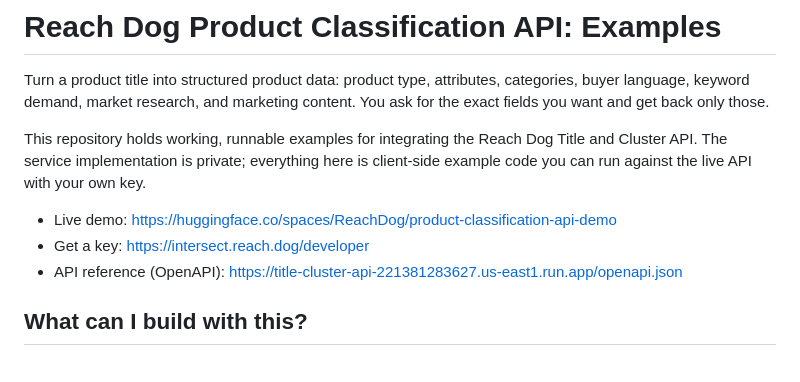
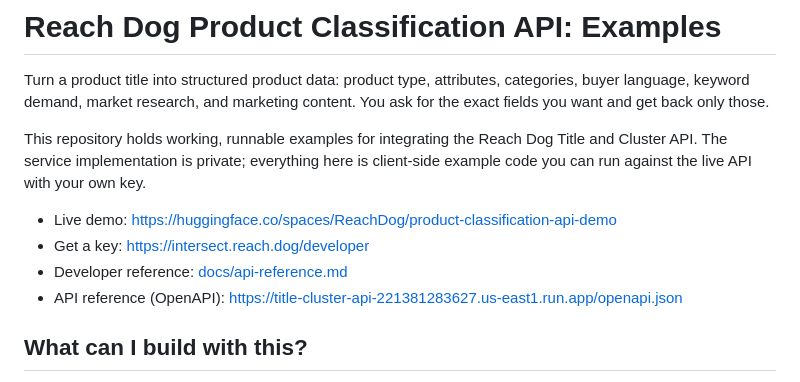
Before and after one commit to reachdog/title-cluster-api-examples, a Markdown page: README.md, the part around the change. GitHub-like rendering.

Commit message:
Add developer API reference

```diff
--- a/README.md
+++ b/README.md
@@ -6,6 +6,7 @@ This repository holds working, runnable examples for integrating the Reach Dog T
 
 - Live demo: https://huggingface.co/spaces/ReachDog/product-classification-api-demo
 - Get a key: https://intersect.reach.dog/developer
+- Developer reference: [docs/api-reference.md](docs/api-reference.md)
 - API reference (OpenAPI): https://title-cluster-api-221381283627.us-east1.run.app/openapi.json
 
 ## What can I build with this?
```
Also changed, not shown: docs/api-reference.md (added, +341 -0 lines).
